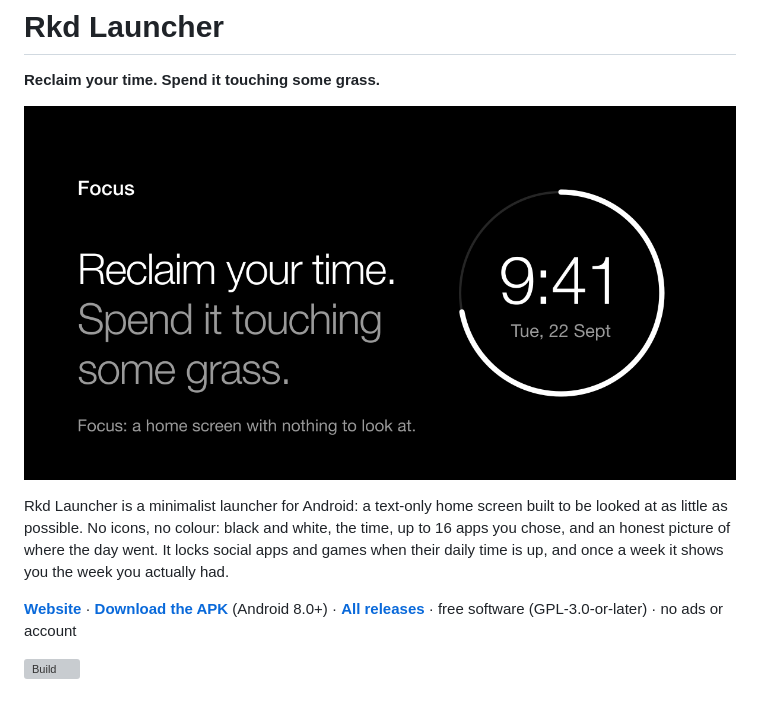
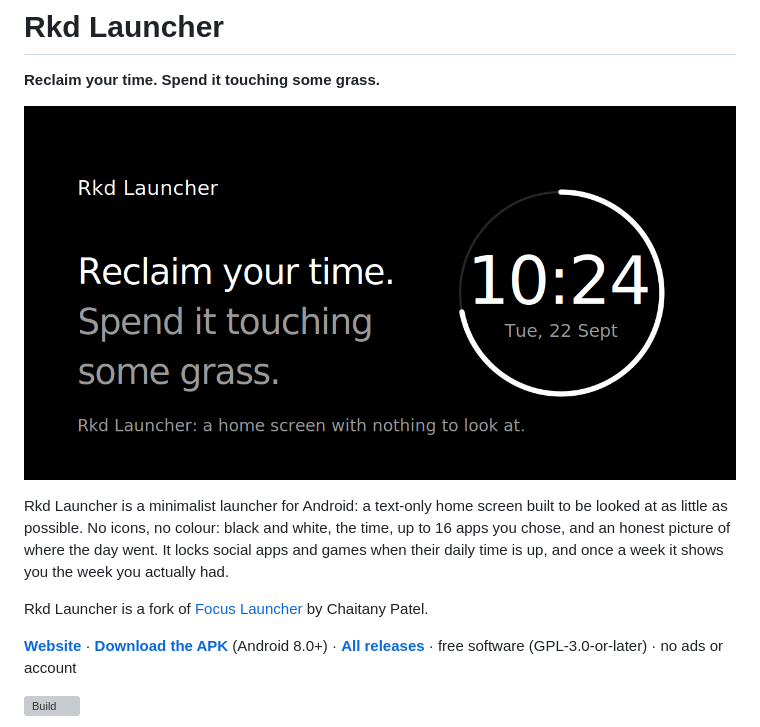
Before and after one commit to ilvar/focus-launcher, a Markdown page: README.md, the part around the change. Drawn GitHub-style; pictures changed too: docs/banner.png; blank space fills up the shorter version; grey boxes are pictures that could not be loaded.

Commit message:
Refresh Rkd banner and credit Focus Launcher upstream (#5)

```diff
--- a/README.md
+++ b/README.md
@@ -8,6 +8,9 @@ Rkd Launcher is a minimalist launcher for Android: a text-only home screen built
 little as possible. No icons, no colour: black and white, the time, up to 16 apps you chose,
 and an honest picture of where the day went. It locks social apps and games when their daily time
 is up, and once a week it shows you the week you actually had.
+
+Rkd Launcher is a fork of [Focus Launcher](https://github.com/patelchaitany/focus-launcher)
+by Chaitany Patel.
 
 **[Website](https://how2me.me/focusapp/)** · **[Download the APK](https://github.com/ilvar/rkd-launcher/releases/latest)** (Android 8.0+) · **[All releases](https://github.com/ilvar/rkd-launcher/releases)** · free software (GPL-3.0-or-later) · no ads or account
 
```
Also changed, not shown: 1 other file.
